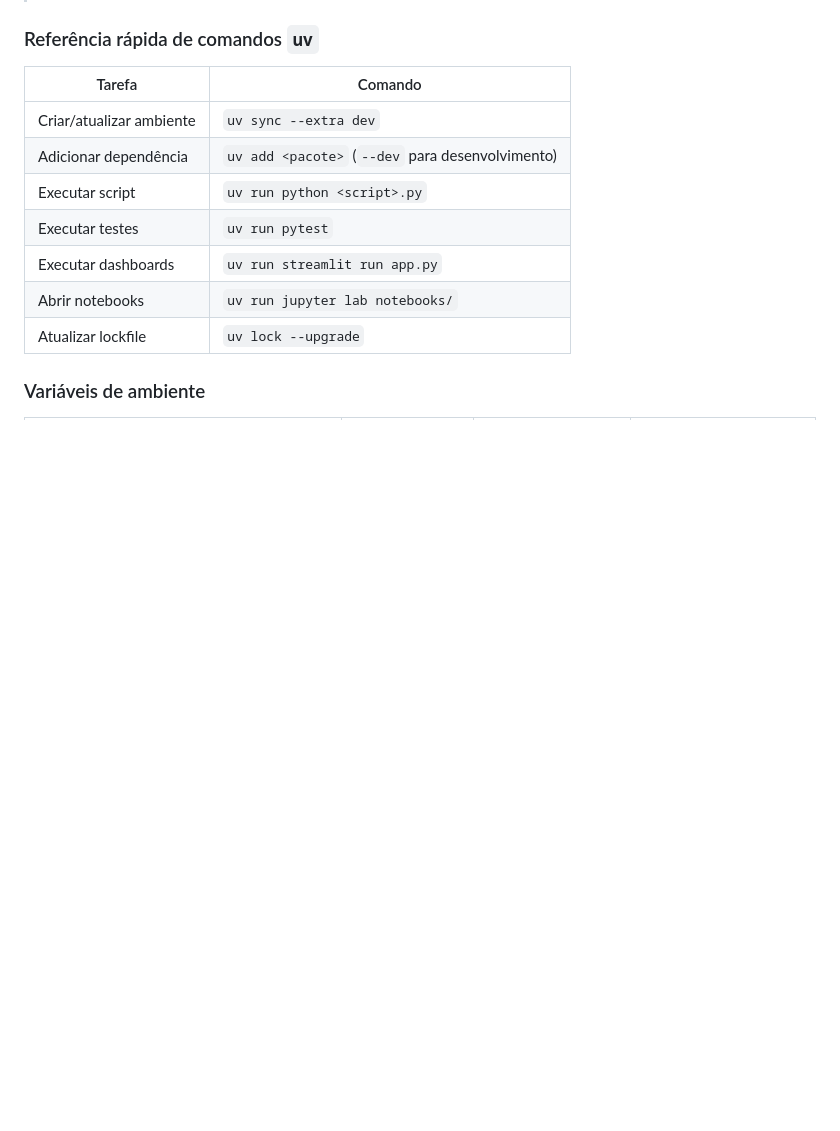
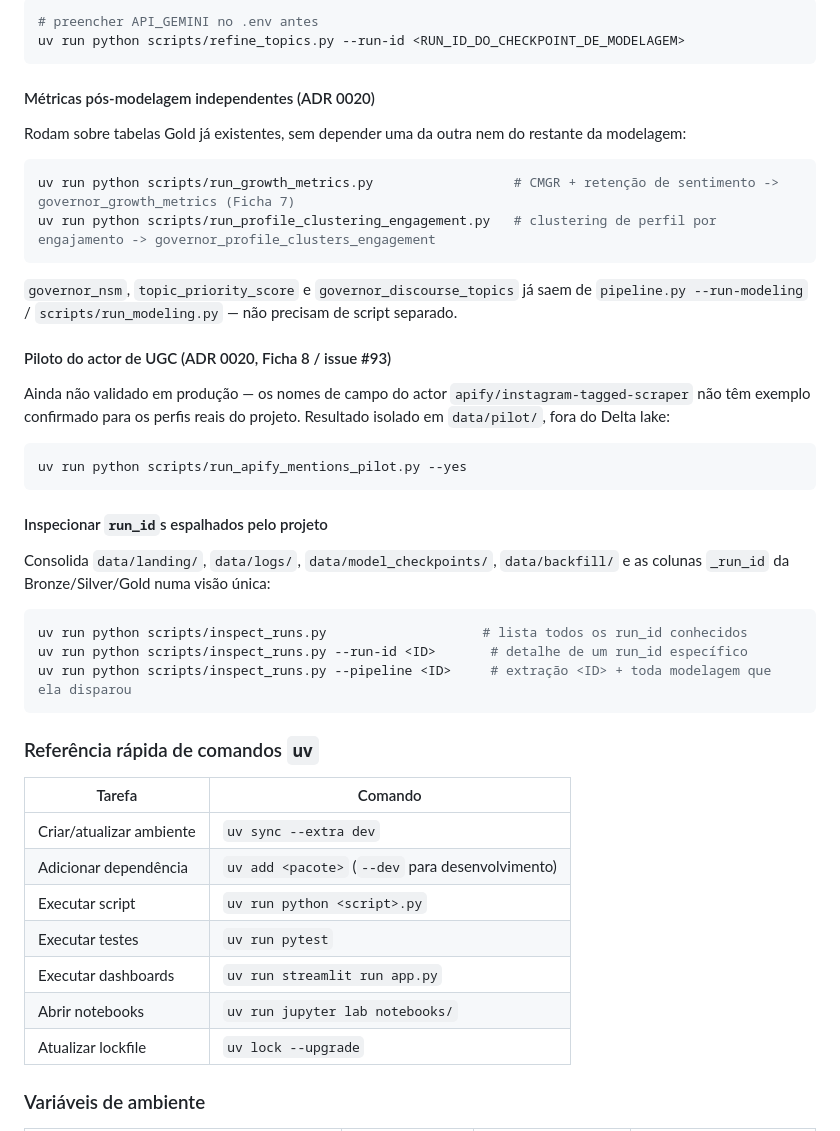
Before and after one commit to Vini0606/Tecnicas-de-Ciencia-de-Dados-em-dados-do-Instagram, a Markdown page: README.md, the part around one of its changes. GitHub-like rendering; blank space fills up the shorter version.

````diff
--- a/README.md
+++ b/README.md
@@ -457,3 +496,36 @@ uv run ruff check src/
+```bash
+# preencher API_GEMINI no .env antes
+uv run python scripts/refine_topics.py --run-id <RUN_ID_DO_CHECKPOINT_DE_MODELAGEM>
+```
+
+#### Métricas pós-modelagem independentes (ADR 0020)
+
+Rodam sobre tabelas Gold já existentes, sem depender uma da outra nem do restante da modelagem:
+
+```bash
+uv run python scripts/run_growth_metrics.py                  # CMGR + retenção de sentimento -> governor_growth_metrics (Ficha 7)
+uv run python scripts/run_profile_clustering_engagement.py   # clustering de perfil por engajamento -> governor_profile_clusters_engagement
+```
+
+`governor_nsm`, `topic_priority_score` e `governor_discourse_topics` já saem de `pipeline.py --run-modeling` / `scripts/run_modeling.py` — não precisam de script separado.
+
+#### Piloto do actor de UGC (ADR 0020, Ficha 8 / issue #93)
+
+Ainda não validado em produção — os nomes de campo do actor `apify/instagram-tagged-scraper` não têm exemplo confirmado para os perfis reais do projeto. Resultado isolado em `data/pilot/`, fora do Delta lake:
+
+```bash
+uv run python scripts/run_apify_mentions_pilot.py --yes
+```
+
+#### Inspecionar `run_id`s espalhados pelo projeto
+
+Consolida `data/landing/`, `data/logs/`, `data/model_checkpoints/`, `data/backfill/` e as colunas `_run_id` da Bronze/Silver/Gold numa visão única:
+
+```bash
+uv run python scripts/inspect_runs.py                    # lista todos os run_id conhecidos
+uv run python scripts/inspect_runs.py --run-id <ID>       # detalhe de um run_id específico
+uv run python scripts/inspect_runs.py --pipeline <ID>     # extração <ID> + toda modelagem que ela disparou
+```
 
 ### Referência rápida de comandos `uv`
 
````
Also changed, not shown: other parts of README.md (+46 -7 lines).
